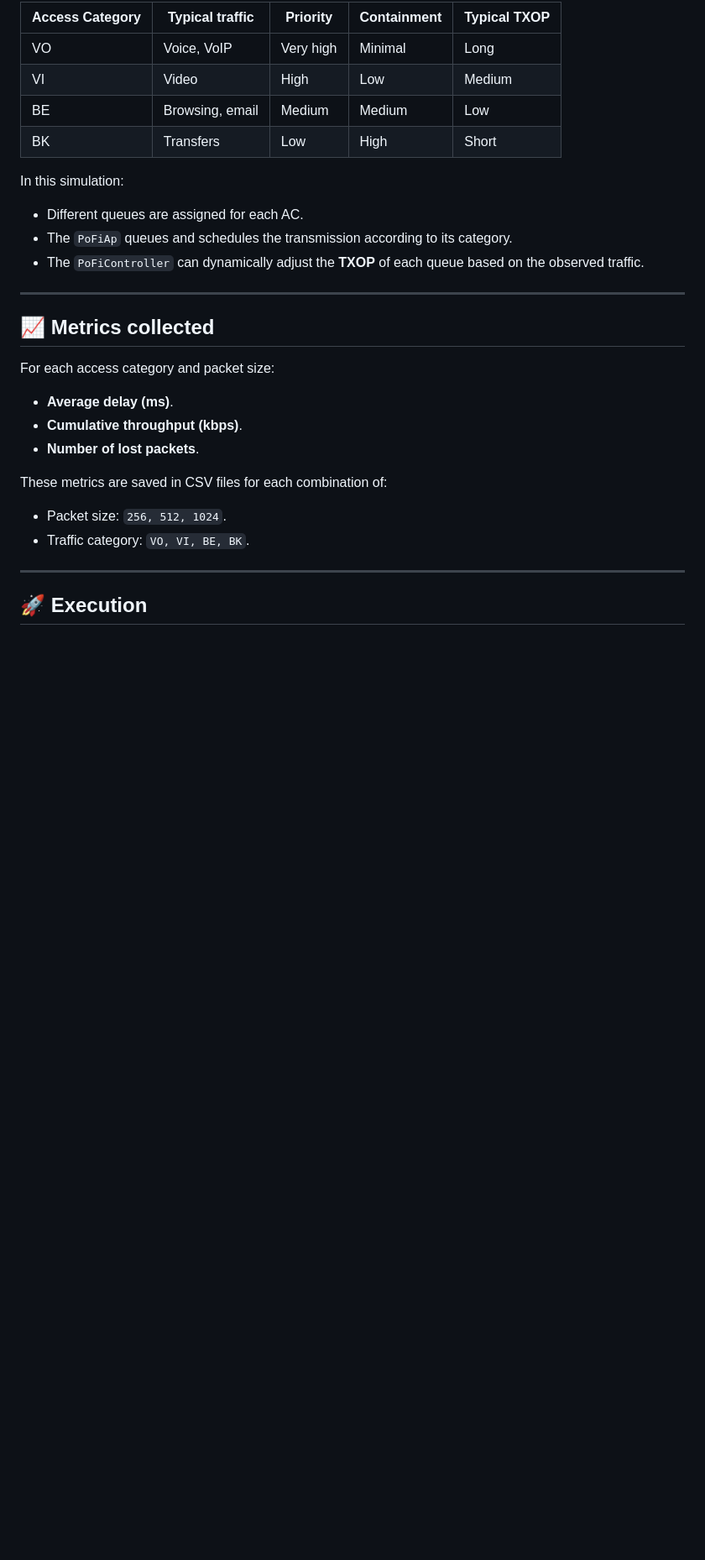
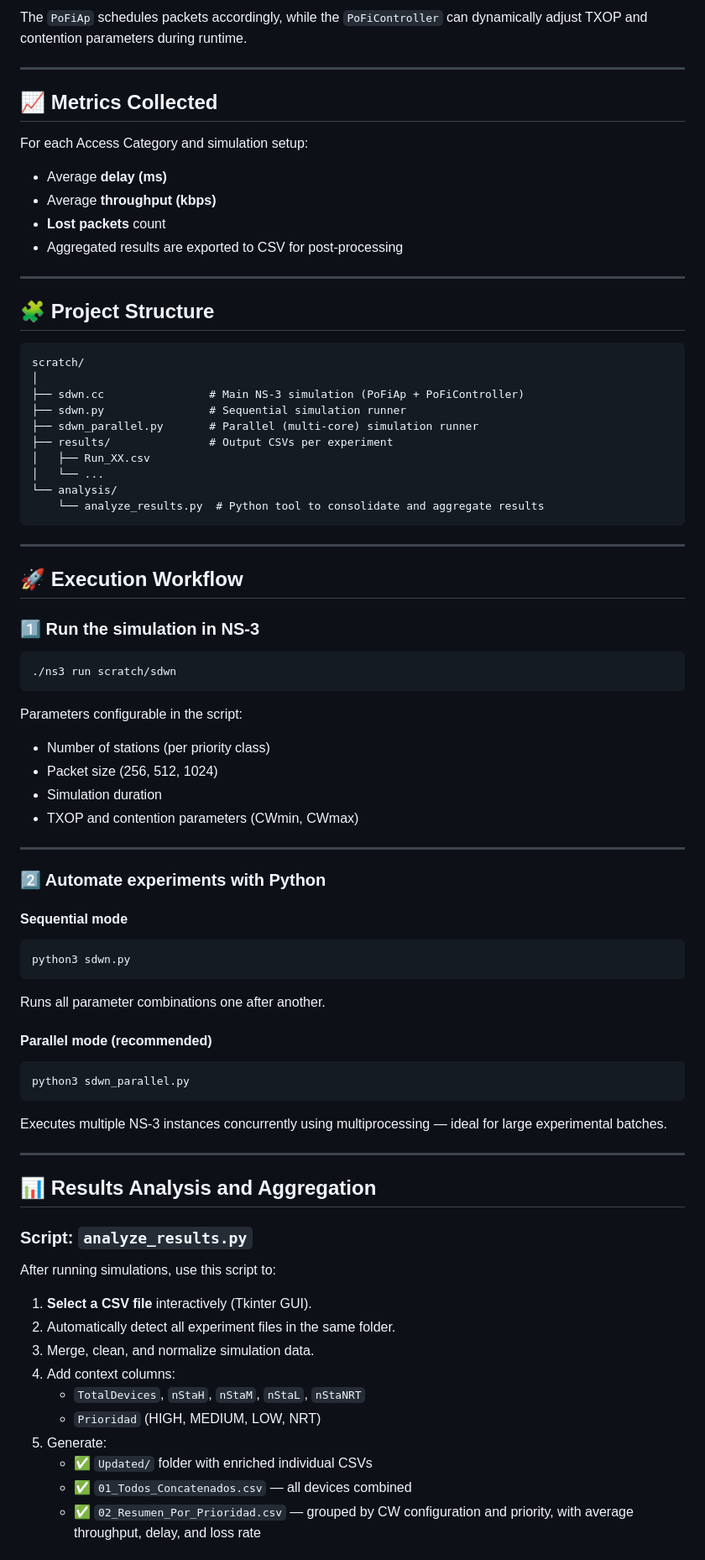
Before and after one commit to dainiergonzalezromero/WiFi-QoS-NS3, a Markdown page: README.md, the part around one of its changes. Shown at 84% size. Drawn GitHub-style; blank space fills up the shorter version.

````diff
--- a/README.md
+++ b/README.md
@@ -65,32 +61,80 @@ EDCA is the QoS mechanism in 802.11e that allows traffic differentiation using 4
 
-| Access Category | Typical traffic     | Priority | Containment | Typical TXOP |
-|-----------------|--------------------|-----------|------------|-----------|
-| VO              | Voice, VoIP          | Very high  | Minimal     | Long     |
-| VI              | Video              | High      | Low       | Medium     |
-| BE              | Browsing, email | Medium     | Medium      | Low      |
-| BK              | Transfers     | Low      | High       | Short     |
-
-In this simulation:
-
-- Different queues are assigned for each AC.
-- The `PoFiAp` queues and schedules the transmission according to its category.
-- The `PoFiController` can dynamically adjust the **TXOP** of each queue based on the observed traffic.
+The `PoFiAp` schedules packets accordingly, while the `PoFiController` can dynamically adjust TXOP and contention parameters during runtime.
 
 ---
 
-## 📈 Metrics collected
+## 📈 Metrics Collected
 
-For each access category and packet size:
+For each Access Category and simulation setup:
 
-- **Average delay (ms)**.
-- **Cumulative throughput (kbps)**.
-- **Number of lost packets**.
-
-These metrics are saved in CSV files for each combination of:
-
-- Packet size: `256, 512, 1024`.
-- Traffic category: `VO, VI, BE, BK`.
+- Average **delay (ms)**
+- Average **throughput (kbps)**
+- **Lost packets** count
+- Aggregated results are exported to CSV for post-processing
 
 ---
 
-## 🚀 Execution
+## 🧩 Project Structure
+
+```
+scratch/
+│
+├── sdwn.cc                # Main NS-3 simulation (PoFiAp + PoFiController)
+├── sdwn.py                # Sequential simulation runner
+├── sdwn_parallel.py       # Parallel (multi-core) simulation runner
+├── results/               # Output CSVs per experiment
+│   ├── Run_XX.csv
+│   └── ...
+└── analysis/
+    └── analyze_results.py  # Python tool to consolidate and aggregate results
+```
+
+---
+
+## 🚀 Execution Workflow
+
+### 1️⃣ Run the simulation in NS-3
+```bash
+./ns3 run scratch/sdwn
+```
+
+Parameters configurable in the script:
+- Number of stations (per priority class)
+- Packet size (256, 512, 1024)
+- Simulation duration
+- TXOP and contention parameters (CWmin, CWmax)
+
+---
+
+### 2️⃣ Automate experiments with Python
+
+#### Sequential mode
+```bash
+python3 sdwn.py
+```
+Runs all parameter combinations one after another.
+
+#### Parallel mode (recommended)
+```bash
+python3 sdwn_parallel.py
+```
+Executes multiple NS-3 instances concurrently using multiprocessing — ideal for large experimental batches.
+
+---
+
+## 📊 Results Analysis and Aggregation
+
+### Script: `analyze_results.py`
+
+After running simulations, use this script to:
+1. **Select a CSV file** interactively (Tkinter GUI).
+2. Automatically detect all experiment files in the same folder.
+3. Merge, clean, and normalize simulation data.
+4. Add context columns:
+   - `TotalDevices`, `nStaH`, `nStaM`, `nStaL`, `nStaNRT`
+   - `Prioridad` (HIGH, MEDIUM, LOW, NRT)
+5. Generate:
+   - ✅ `Updated/` folder with enriched individual CSVs
+   - ✅ `01_Todos_Concatenados.csv` — all devices combined
+   - ✅ `02_Resumen_Por_Prioridad.csv` — grouped by CW configuration and priority, with average throughput, delay, and loss rate
+
````
Also changed, not shown: other parts of README.md (+95 -63 lines).
